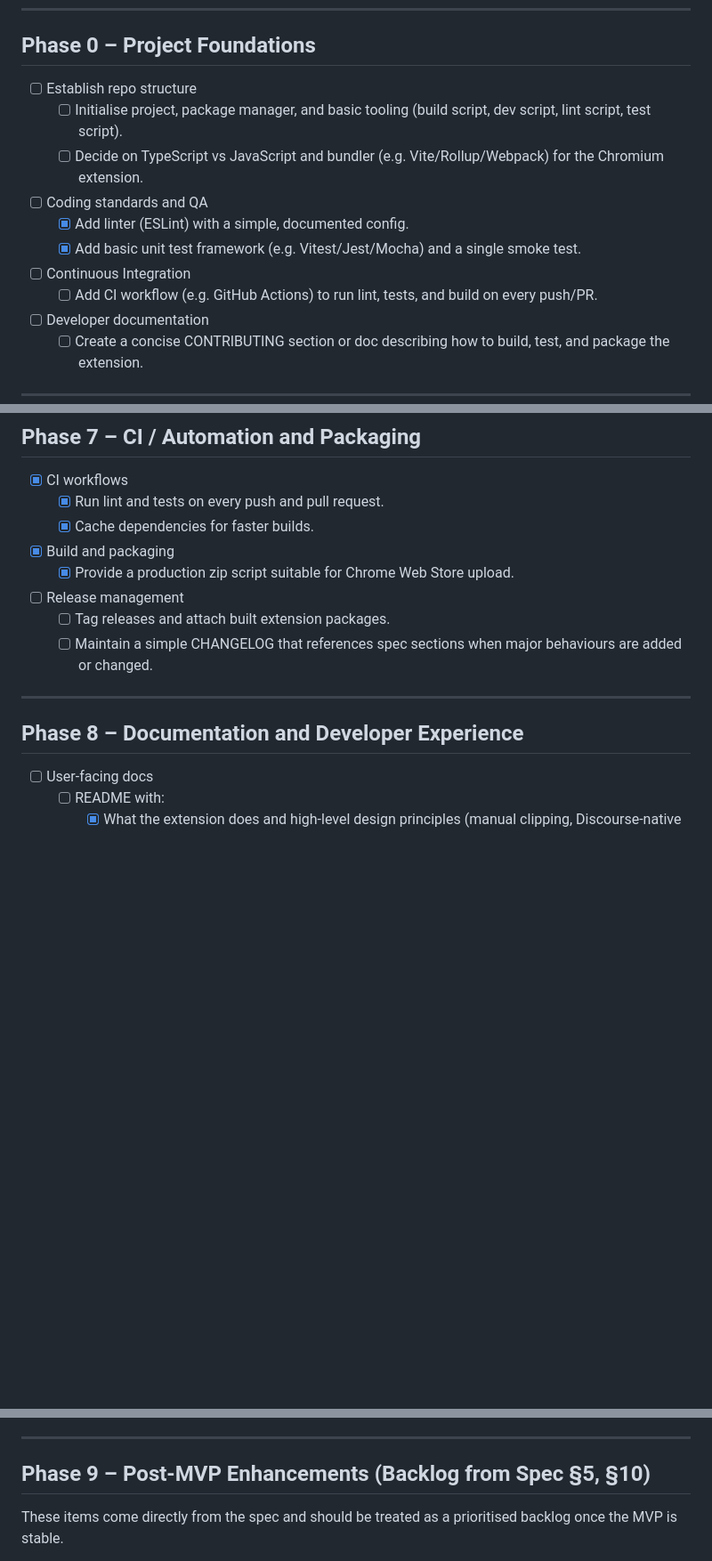
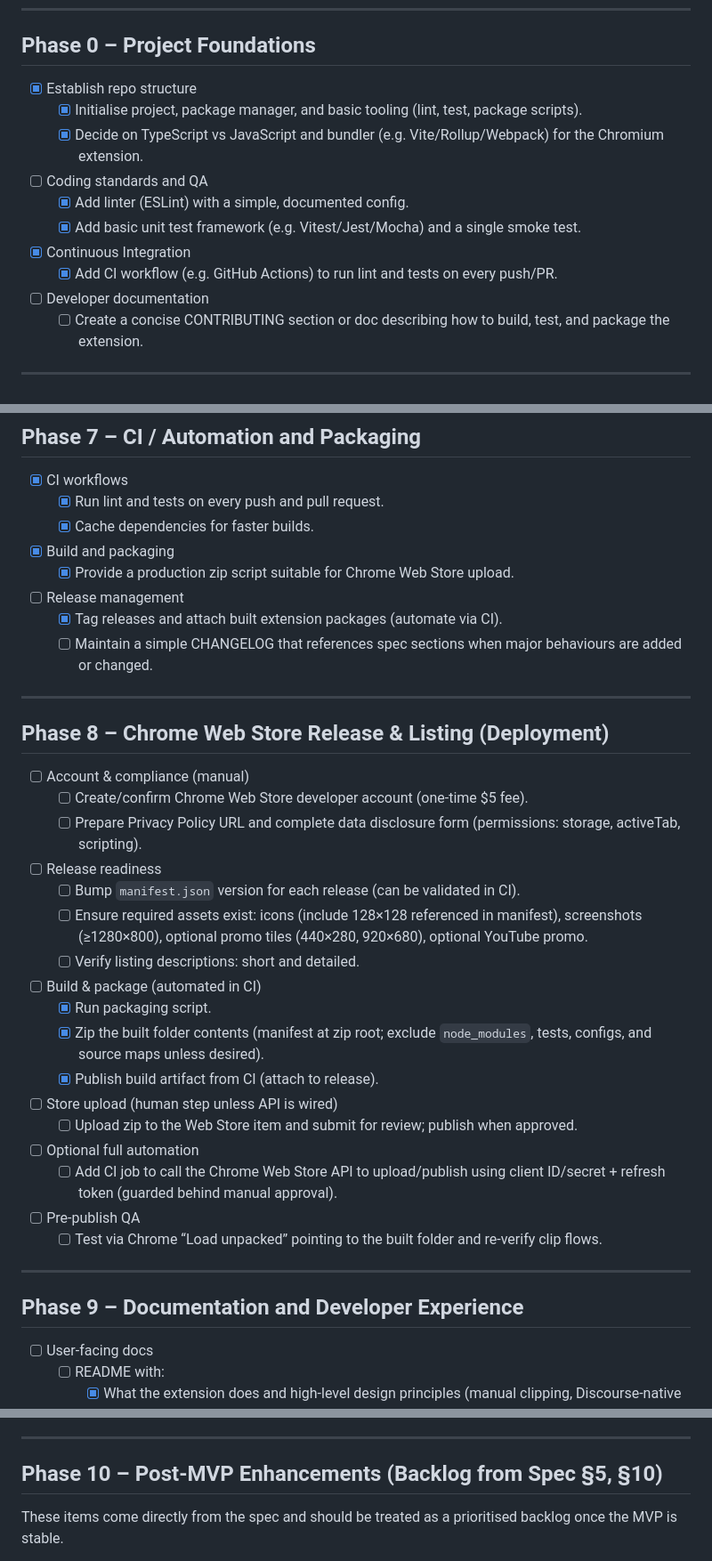
Before and after one commit to koloki-co/clip-to-discourse-chromium-extension, a Markdown page: roadmap.md, 3 parts joined by grey strips. Shown: that part at 89% size. Rendered like a GitHub page; blank space fills up the shorter version.

Commit message:
mark as complete

```diff
--- a/roadmap.md
+++ b/roadmap.md
@@ -6,14 +6,14 @@ This roadmap turns the specification into a concrete build order. Phases are ord
 
 ## Phase 0 – Project Foundations
 
-- [ ] Establish repo structure
-  - [ ] Initialise project, package manager, and basic tooling (build script, dev script, lint script, test script).
-  - [ ] Decide on TypeScript vs JavaScript and bundler (e.g. Vite/Rollup/Webpack) for the Chromium extension.
+- [x] Establish repo structure
+  - [x] Initialise project, package manager, and basic tooling (lint, test, package scripts).
+  - [x] Decide on TypeScript vs JavaScript and bundler (e.g. Vite/Rollup/Webpack) for the Chromium extension.
 - [ ] Coding standards and QA
   - [x] Add linter (ESLint) with a simple, documented config.
   - [x] Add basic unit test framework (e.g. Vitest/Jest/Mocha) and a single smoke test.
-- [ ] Continuous Integration
-  - [ ] Add CI workflow (e.g. GitHub Actions) to run lint, tests, and build on every push/PR.
+- [x] Continuous Integration
+  - [x] Add CI workflow (e.g. GitHub Actions) to run lint and tests on every push/PR.
 - [ ] Developer documentation
   - [ ] Create a concise CONTRIBUTING section or doc describing how to build, test, and package the extension.
 
@@ -158,12 +158,34 @@ This roadmap turns the specification into a concrete build order. Phases are ord
 - [x] Build and packaging
   - [x] Provide a production zip script suitable for Chrome Web Store upload.
 - [ ] Release management
-  - [ ] Tag releases and attach built extension packages.
+  - [x] Tag releases and attach built extension packages (automate via CI).
   - [ ] Maintain a simple CHANGELOG that references spec sections when major behaviours are added or changed.
 
 ---
 
-## Phase 8 – Documentation and Developer Experience
+## Phase 8 – Chrome Web Store Release & Listing (Deployment)
+
+- [ ] Account & compliance (manual)
+  - [ ] Create/confirm Chrome Web Store developer account (one-time $5 fee).
+  - [ ] Prepare Privacy Policy URL and complete data disclosure form (permissions: storage, activeTab, scripting).
+- [ ] Release readiness
+  - [ ] Bump `manifest.json` version for each release (can be validated in CI).
+  - [ ] Ensure required assets exist: icons (include 128×128 referenced in manifest), screenshots (≥1280×800), optional promo tiles (440×280, 920×680), optional YouTube promo.
+  - [ ] Verify listing descriptions: short and detailed.
+- [ ] Build & package (automated in CI)
+  - [x] Run packaging script.
+  - [x] Zip the built folder contents (manifest at zip root; exclude `node_modules`, tests, configs, and source maps unless desired).
+  - [x] Publish build artifact from CI (attach to release).
+- [ ] Store upload (human step unless API is wired)
+  - [ ] Upload zip to the Web Store item and submit for review; publish when approved.
+- [ ] Optional full automation
+  - [ ] Add CI job to call the Chrome Web Store API to upload/publish using client ID/secret + refresh token (guarded behind manual approval).
+- [ ] Pre-publish QA
+  - [ ] Test via Chrome “Load unpacked” pointing to the built folder and re-verify clip flows.
+
+---
+
+## Phase 9 – Documentation and Developer Experience
 
 - [ ] User-facing docs
   - [ ] README with:
@@ -177,7 +199,7 @@ This roadmap turns the specification into a concrete build order. Phases are ord
 
 ---
 
-## Phase 9 – Post-MVP Enhancements (Backlog from Spec §5, §10)
+## Phase 10 – Post-MVP Enhancements (Backlog from Spec §5, §10)
 
 These items come directly from the spec and should be treated as a prioritised backlog once the MVP is stable.
 
```
